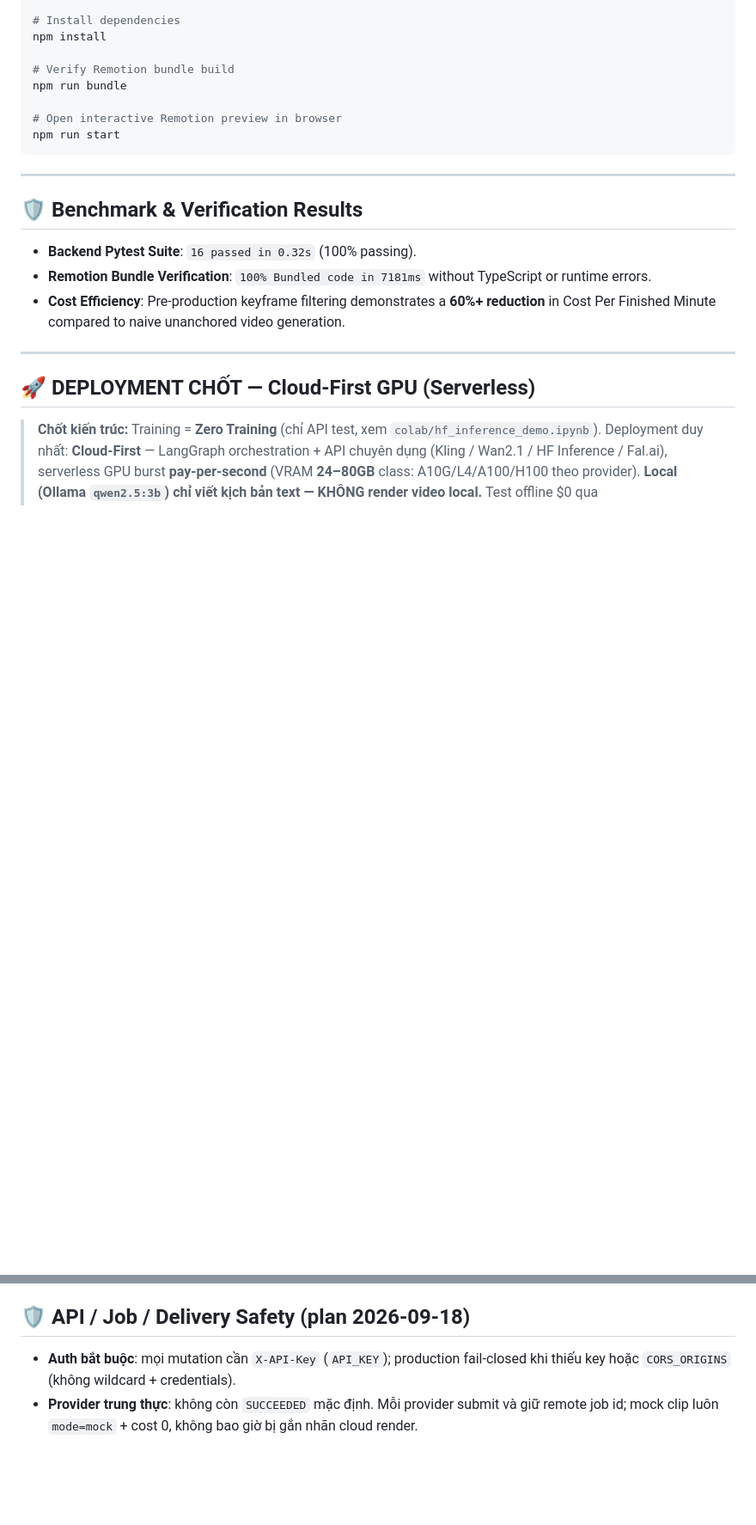
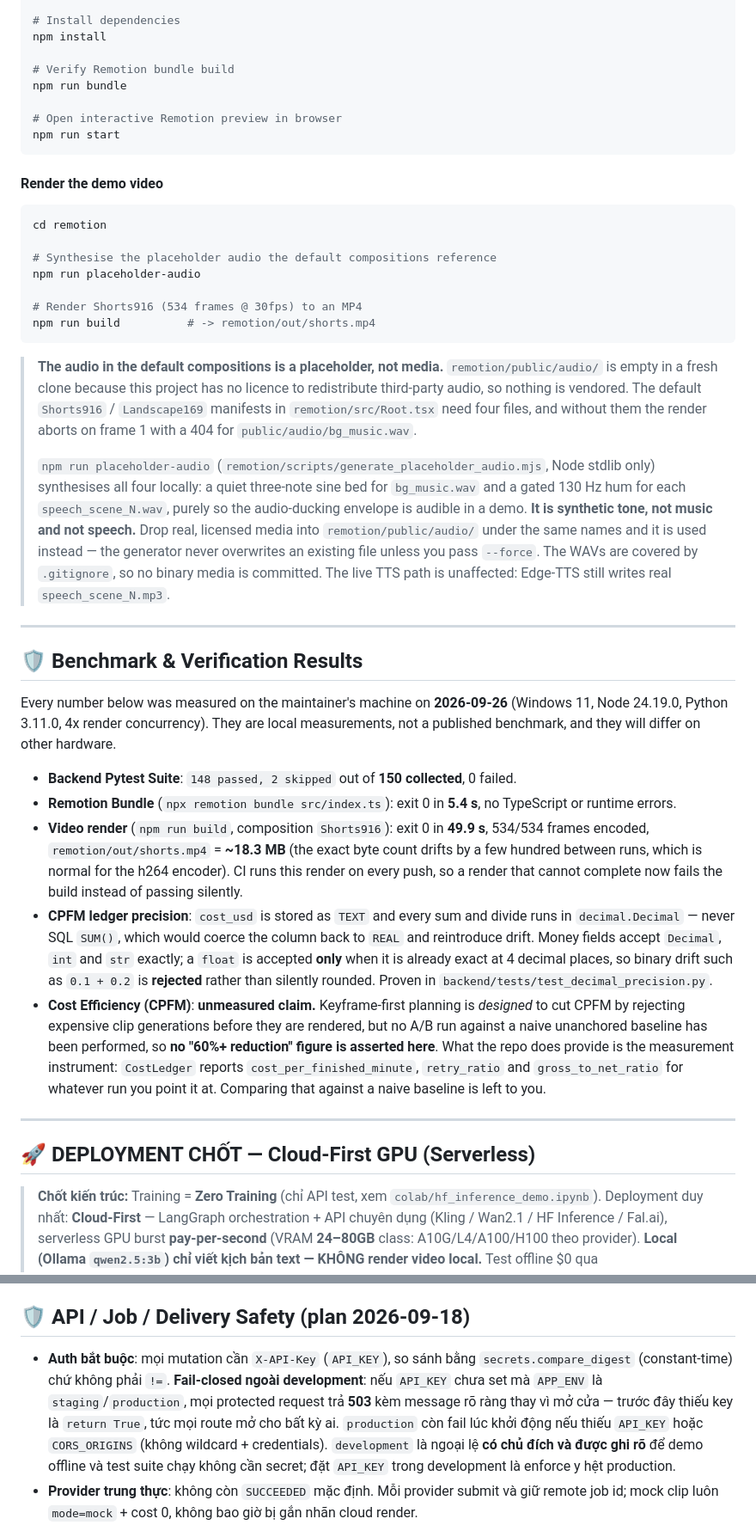
Before and after one commit to imtarget05/Video-Agent, a Markdown page: README.md, 2 parts joined by grey strips. Shown at 86% size. Rendered like a GitHub page; blank space fills up the shorter version.

Commit message:
docs: correct the README claims the code does not support
Minimal, in-place corrections - no restructuring.

Wrong before:
- "Tests 16 passing" and "(16 tests)" for a suite that collects 136
- "16 passed in 0.32s (100% passing)" - stale, and 100% was never a
  measured coverage figure
- "dynamic audio ducking (-18dB)" - AudioTrack goes 0.35 -> 0.10, which is
  -10.9 dB, not -18
- "production fail-closed" as a blanket claim - production startup really
  was fail-closed, but the per-request guard was fail-open, so the sentence
  described half the system
- "60%+ reduction in Cost Per Finished Minute" - no A/B measurement of this
  exists anywhere in the repo. Relabelled explicitly as an unmeasured
  design claim; the paragraph now says the repo ships the measurement
  instrument (CostLedger reports cost_per_finished_minute, retry_ratio,
  gross_to_net_ratio) and leaves the baseline comparison to the reader.

Unmeasured numbers are now labelled rather than asserted, and the two that
are real (bundle, render) carry the date, the machine and the command.

Added: a render section stating that default-composition audio is
generated placeholder tone and not licensed media, how to replace it, and
that CI now renders on every push; and a note pinning the ledger's
Decimal/TEXT storage and the new float policy.

Also corrects the test-count badge to 148 passed / 150 collected.

````diff
--- a/README.md
+++ b/README.md
@@ -192,13 +194,67 @@ npm run bundle
 npm run start
 ```
 
+#### Render the demo video
+
+```bash
+cd remotion
+
+# Synthesise the placeholder audio the default compositions reference
+npm run placeholder-audio
+
+# Render Shorts916 (534 frames @ 30fps) to an MP4
+npm run build          # -> remotion/out/shorts.mp4
+```
+
+> **The audio in the default compositions is a placeholder, not media.**
+> `remotion/public/audio/` is empty in a fresh clone because this project has no
+> licence to redistribute third-party audio, so nothing is vendored. The default
+> `Shorts916` / `Landscape169` manifests in `remotion/src/Root.tsx` need four
+> files, and without them the render aborts on frame 1 with a 404 for
+> `public/audio/bg_music.wav`.
+>
+> `npm run placeholder-audio` (`remotion/scripts/generate_placeholder_audio.mjs`,
+> Node stdlib only) synthesises all four locally: a quiet three-note sine bed for
+> `bg_music.wav` and a gated 130 Hz hum for each `speech_scene_N.wav`, purely so
+> the audio-ducking envelope is audible in a demo. **It is synthetic tone, not
+> music and not speech.** Drop real, licensed media into
+> `remotion/public/audio/` under the same names and it is used instead — the
+> generator never overwrites an existing file unless you pass `--force`. The WAVs
+> are covered by `.gitignore`, so no binary media is committed. The live TTS
+> path is unaffected: Edge-TTS still writes real `speech_scene_N.mp3`.
+
 ---
 
 ## 🛡️ Benchmark & Verification Results
 
-- **Backend Pytest Suite**: `16 passed in 0.32s` (100% passing).
-- **Remotion Bundle Verification**: `100% Bundled code in 7181ms` without TypeScript or runtime errors.
-- **Cost Efficiency**: Pre-production keyframe filtering demonstrates a **60%+ reduction** in Cost Per Finished Minute compared to naive unanchored video generation.
+Every number below was measured on the maintainer's machine on **2026-09-26**
+(Windows 11, Node 24.19.0, Python 3.11.0, 4x render concurrency). They are
+local measurements, not a published benchmark, and they will differ on other
+hardware.
+
+- **Backend Pytest Suite**: `148 passed, 2 skipped` out of **150 collected**, 0 failed.
+- **Remotion Bundle** (`npx remotion bundle src/index.ts`): exit 0 in **5.4 s**, no
+  TypeScript or runtime errors.
+- **Video render** (`npm run build`, composition `Shorts916`): exit 0 in **49.9 s**,
+  534/534 frames encoded, `remotion/out/shorts.mp4` = **~18.3 MB** (the exact
+  byte count drifts by a few hundred between runs, which is normal for the h264
+  encoder).
+  CI runs this render on every push, so a render that cannot complete now fails
+  the build instead of passing silently.
+- **CPFM ledger precision**: `cost_usd` is stored as `TEXT` and every sum and
+  divide runs in `decimal.Decimal` — never SQL `SUM()`, which would coerce the
+  column back to `REAL` and reintroduce drift. Money fields accept `Decimal`,
+  `int` and `str` exactly; a `float` is accepted **only** when it is already
+  exact at 4 decimal places, so binary drift such as `0.1 + 0.2` is **rejected**
+  rather than silently rounded. Proven in
+  `backend/tests/test_decimal_precision.py`.
+- **Cost Efficiency (CPFM)**: **unmeasured claim.** Keyframe-first planning is
+  *designed* to cut CPFM by rejecting expensive clip generations before they are
+  rendered, but no A/B run against a naive unanchored baseline has been
+  performed, so **no "60%+ reduction" figure is asserted here**. What the repo
+  does provide is the measurement instrument: `CostLedger` reports
+  `cost_per_finished_minute`, `retry_ratio` and `gross_to_net_ratio` for whatever
+  run you point it at. Comparing that against a naive baseline is left to you.
 
 ---
 
@@ -223,8 +279,15 @@ Chi tiết: xem `docs/DEPLOYMENT_CLOUD_FIRST.md`.
 
 ## 🛡️ API / Job / Delivery Safety (plan 2026-09-18)
 
-- **Auth bắt buộc**: mọi mutation cần `X-API-Key` (`API_KEY`); production
-  fail-closed khi thiếu key hoặc `CORS_ORIGINS` (không wildcard + credentials).
+- **Auth bắt buộc**: mọi mutation cần `X-API-Key` (`API_KEY`), so sánh bằng
+  `secrets.compare_digest` (constant-time) chứ không phải `!=`. **Fail-closed
+  ngoài development**: nếu `API_KEY` chưa set mà `APP_ENV` là
+  `staging`/`production`, mọi protected request trả **503** kèm message rõ
+  ràng thay vì mở cửa — trước đây thiếu key là `return True`, tức mọi route
+  mở cho bất kỳ ai. `production` còn fail lúc khởi động nếu thiếu `API_KEY` hoặc
+  `CORS_ORIGINS` (không wildcard + credentials). `development` là ngoại lệ
+  **có chủ đích và được ghi rõ** để demo offline và test suite chạy không cần
+  secret; đặt `API_KEY` trong development là enforce y hệt production.
 - **Provider trung thực**: không còn `SUCCEEDED` mặc định. Mỗi provider submit
   và giữ remote job id; mock clip luôn `mode=mock` + cost 0, không bao giờ bị
   gắn nhãn cloud render.
````
Also changed, not shown: other parts of README.md (+6 -4 lines).
